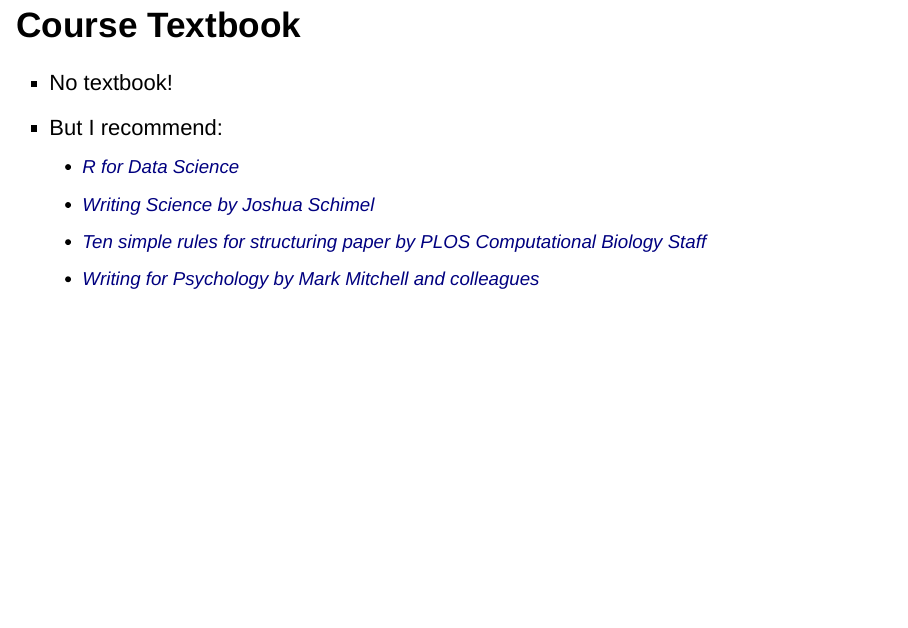
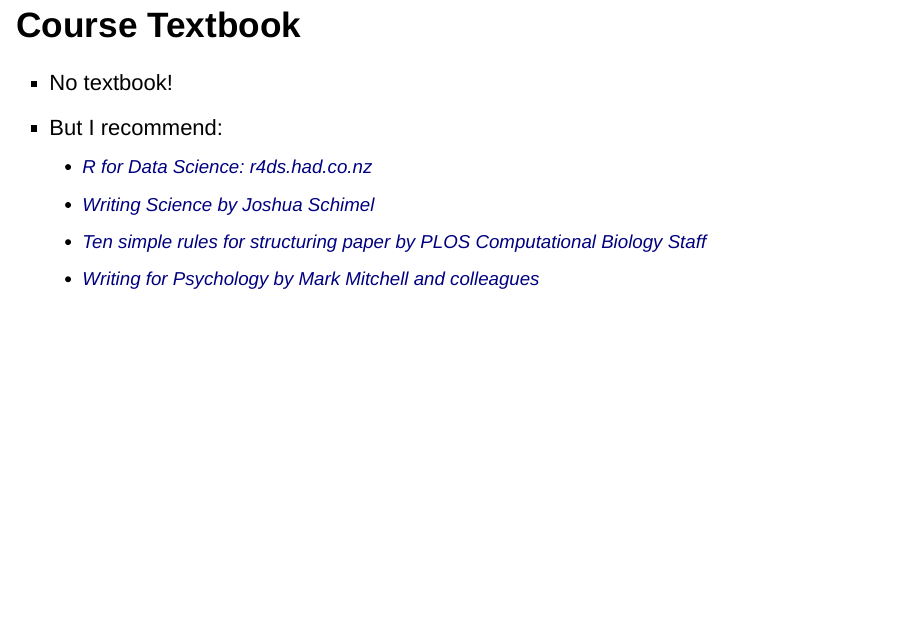
Before and after one commit to cphills33/ExpSoc, an R Markdown document (Week 1-Reproducible Science.Rmd): page 7 of 48. Rendered offline with R 4.5, knitr and Pandoc, with nearby package versions; drawn as Slidy slides in place of the format the file asks for.

Commit message:
update slide links

```diff
--- a/Week 1-Reproducible Science.Rmd
+++ b/Week 1-Reproducible Science.Rmd
@@ -50,9 +50,9 @@
 ## Course Textbook
 - No textbook!
 - But I recommend:
-    - [R for Data Science](r4ds.had.co.nz)
+    - [R for Data Science: r4ds.had.co.nz](https://www.amazon.com/R-Data-Science-Hadley-Wickham/dp/1491910399/ref=as_li_ss_tl?ie=UTF8&qid=1469550189&sr=8-1&keywords=R+for+data+science&linkCode=sl1&tag=devtools-20&linkId=6fe0069f9605cf847ed96c191f4e84dd)
     - [Writing Science by Joshua Schimel](https://www.amazon.com/Writing-Science-Papers-Proposals-Funded/dp/0199760241/ref=sr_1_3?ie=UTF8&qid=1534241813&sr=8-3&keywords=writing+science)
-    - [Ten simple rules for structuring paper by PLOS Computational Biology Staff](journals.plos.org/ploscompbiol/article?id=10.1371/journal.pcbi.1005619)
+    - [Ten simple rules for structuring paper by PLOS Computational Biology Staff](https://doi.org/10.1371/journal.pcbi.1005619)
     - [Writing for Psychology by Mark Mitchell and colleagues](https://www.amazon.com/Writing-Psychology-Mark-L-Mitchell/dp/1111840636/ref=sr_1_1?ie=UTF8&qid=1534242058&sr=8-1&keywords=writing+for+psychology)
 
 ## Goals of this course
```
